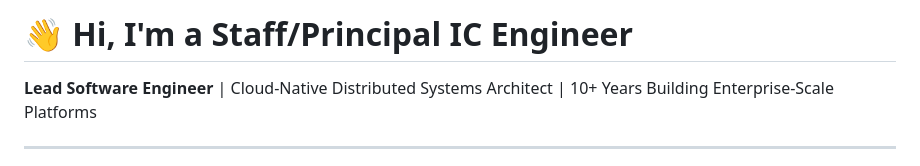
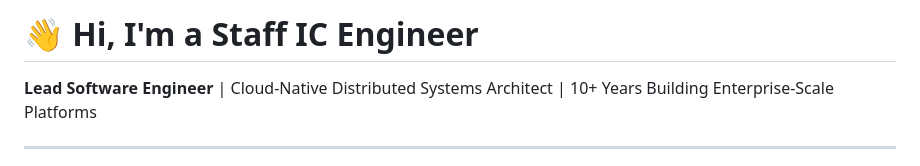
Before and after one commit to gbmrocks/gbmrocks, a Markdown page: README.md, the part around the change. GitHub-like rendering.

Commit message:
Update title from Staff/Principal IC Engineer to Staff IC Engineer

```diff
--- a/README.md
+++ b/README.md
@@ -1,4 +1,4 @@
-# 👋 Hi, I'm a Staff/Principal IC Engineer
+# 👋 Hi, I'm a Staff IC Engineer
 
 **Lead Software Engineer** | Cloud-Native Distributed Systems Architect | 10+ Years Building Enterprise-Scale Platforms
 
```
